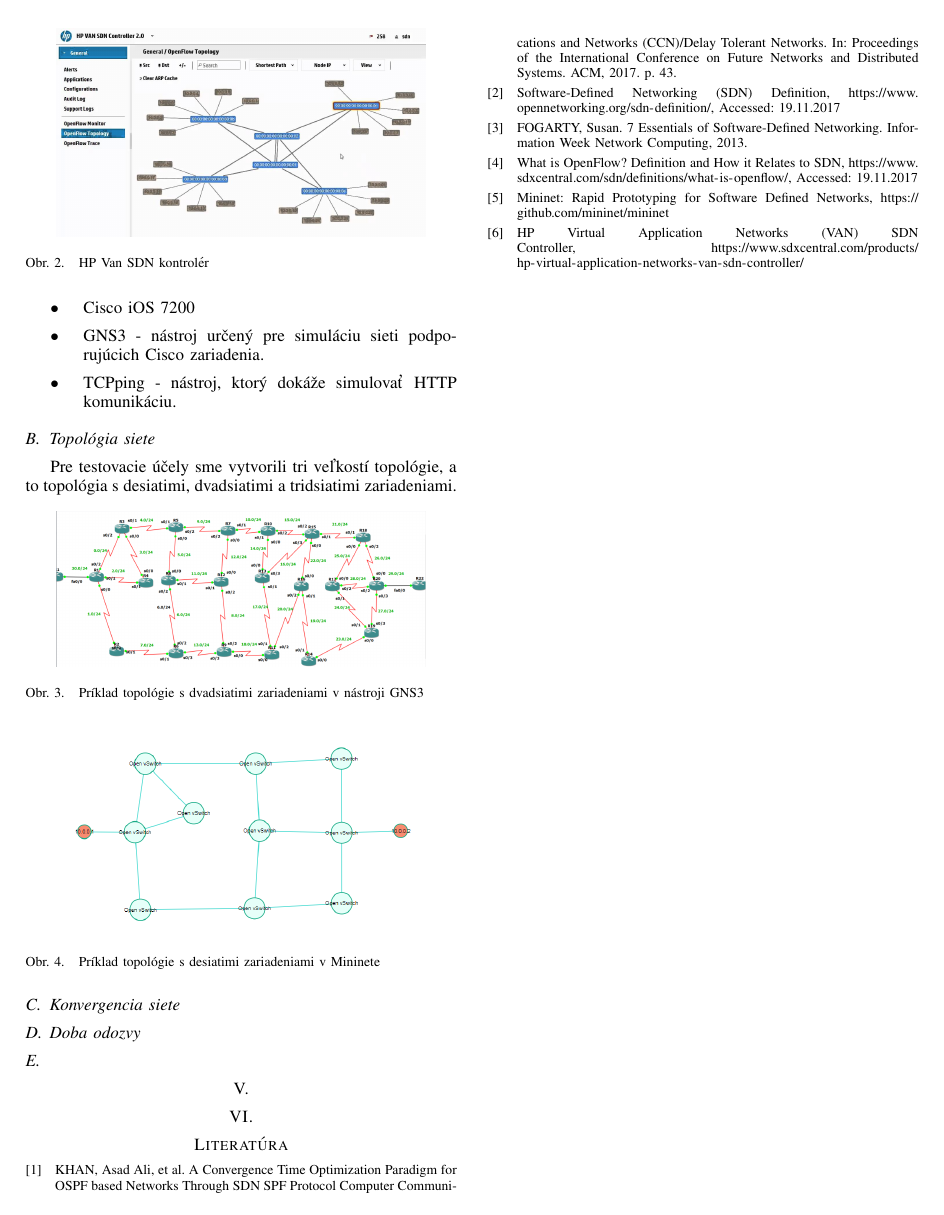
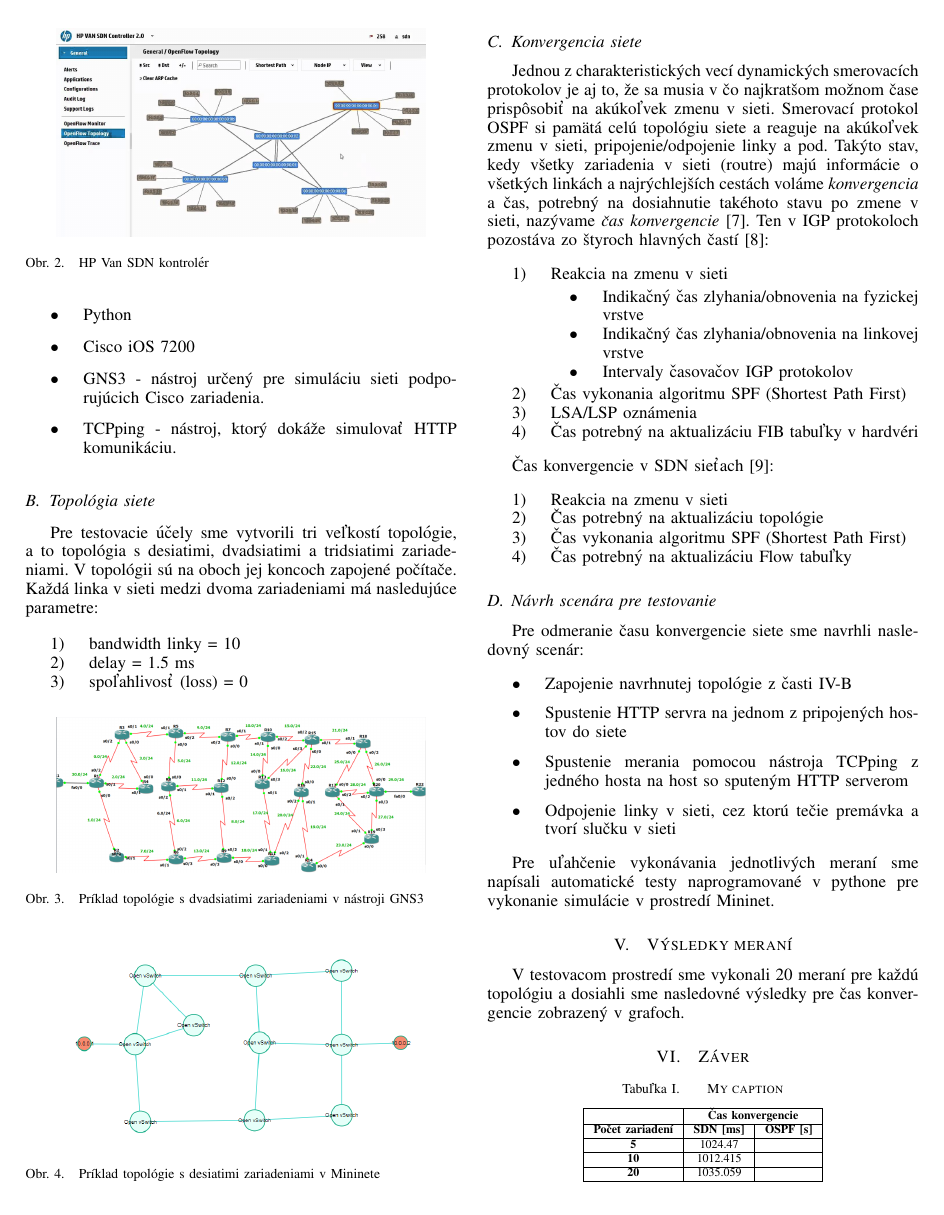
Before and after one commit to aks-2017/semestralne-zadania-semestralne-zadanie-xkanuch-xjanec, a LaTeX paper (article/main.tex): page 2 of 2 before the commit and page 2 of 3 after it. Compiled offline with pdfLaTeX.

Commit message:
Added tests

```diff
--- a/article/main.tex
+++ b/article/main.tex
@@ -112,9 +112,15 @@ Mininet je nástroj určený pre simuláciu SDN sieti \cite{fifth}. Napodobňuje
 \item{TCPping -} nástroj, ktorý dokáže simulovať HTTP komunikáciu.
 \end{itemize}
 
-\subsection{Topológia siete}
+\subsection{Topológia siete \label{topo}}
 
-Pre testovacie účely sme vytvorili tri veľkostí topológie, a to topológia s desiatimi, dvadsiatimi a tridsiatimi zariadeniami.
+Pre testovacie účely sme vytvorili tri veľkostí topológie, a to topológia s desiatimi, dvadsiatimi a tridsiatimi zariadeniami. V topológii sú na oboch jej koncoch zapojené počítače. Každá linka v sieti medzi dvoma zariadeniami má nasledujúce parametre:
+
+\begin{enumerate}
+\item{bandwidth linky = 10}
+\item{delay = 1.5 ms}
+\item{spoľahlivosť (loss) = 0}
+\end{enumerate}
 
 \begin{figure}[h!]
 \centering
@@ -130,4 +136,43 @@ Pre testovacie účely sme vytvorili tri veľkostí topológie, a to topológia
 
 \subsection{Konvergencia siete}
 
-\subsection{Doba odozvy}
+Jednou z charakteristických vecí dynamických smerovacích protokolov je aj to, že sa musia v čo najkratšom možnom čase prispôsobiť na akúkoľvek zmenu v sieti. Smerovací protokol OSPF si pamätá celú topológiu siete a reaguje na akúkoľvek zmenu v sieti, pripojenie/odpojenie linky a pod. Takýto stav, kedy všetky zariadenia v sieti (routre) majú informácie o všetkých linkách a najrýchlejších cestách voláme \textit{konvergencia} a čas, potrebný na dosiahnutie takéhoto stavu po zmene v sieti, nazývame \textit{čas konvergencie} \cite{seventh}.
+Ten v IGP protokoloch pozostáva zo štyroch hlavných častí \cite{eigth}:
+
+\begin{enumerate}
+	\item{Reakcia na zmenu v sieti}
+		\begin{itemize}
+			\item{Indikačný čas zlyhania/obnovenia na fyzickej vrstve}
+			\item{Indikačný čas zlyhania/obnovenia na linkovej vrstve}
+			\item{Intervaly časovačov IGP protokolov}
+		\end{itemize}
+	\item{Čas vykonania algoritmu SPF (Shortest Path First)}
+	\item{LSA/LSP oznámenia}
+	\item{Čas potrebný na aktualizáciu FIB tabuľky v hardvéri}
+\end{enumerate}
+
+Čas konvergencie v SDN sieťach \cite{nineth}:
+
+\begin{enumerate}
+	\item{Reakcia na zmenu v sieti}
+	\item{Čas potrebný na aktualizáciu topológie}
+	\item{Čas vykonania algoritmu SPF (Shortest Path First)}
+	\item{Čas potrebný na aktualizáciu Flow tabuľky}
+\end{enumerate}
+
+\subsection{Návrh scenára pre testovanie}
+
+Pre odmeranie času konvergencie siete sme navrhli nasledovný scenár:
+
+\begin{itemize}
+	\item{Zapojenie navrhnutej topológie z časti \ref{topo}}
+	\item{Spustenie HTTP servra na jednom z pripojených hostov do siete}
+	\item{Spustenie merania pomocou nástroja TCPping z jedného hosta na host so sputeným HTTP serverom}
+	\item{Odpojenie linky v sieti, cez ktorú tečie premávka a tvorí slučku v sieti}
+\end{itemize}
+
+Pre uľahčenie vykonávania jednotlivých meraní sme napísali automatické testy naprogramované v pythone pre vykonanie simulácie v prostredí Mininet.
+
+\section{Výsledky meraní}
+
+V testovacom prostredí sme vykonali 20 meraní pre každú topológiu a dosiahli sme nasledovné výsledky pre čas konvergencie zobrazený v grafoch.
@@ -134,16 +196,21 @@ Pre testovacie účely sme vytvorili tri veľkostí topológie, a to topológia
+\end{figure}
 
 
-\subsection{}
+\section{Záver}
 
-
-
-\section{}
-
-
-
-\section{}
-
-
+\begin{table}[h!]
+\centering
+\caption{My caption}
+\label{my-label}
+\begin{tabular}{|c|c|c|}
+\hline
+                         & \multicolumn{2}{c|}{\textbf{Čas konvergencie}} \\ \hline
+\textbf{Počet zariadení} & \textbf{SDN {[}ms{]}}  & \textbf{OSPF {[}s{]}} \\ \hline
+\textbf{5}               & 1024.47                &                       \\ \hline
+\textbf{10}              & 1012.415             &                       \\ \hline
+\textbf{20}              & 1035.059               &                       \\ \hline
+\end{tabular}
+\end{table}
 
 
 
```
Also changed, not shown: article/main.pdf, img/graph10.PNG (added), img/graph20.PNG (added), img/graph5.PNG (added), article/main.tex (25 more changed lines), 4 other files.
